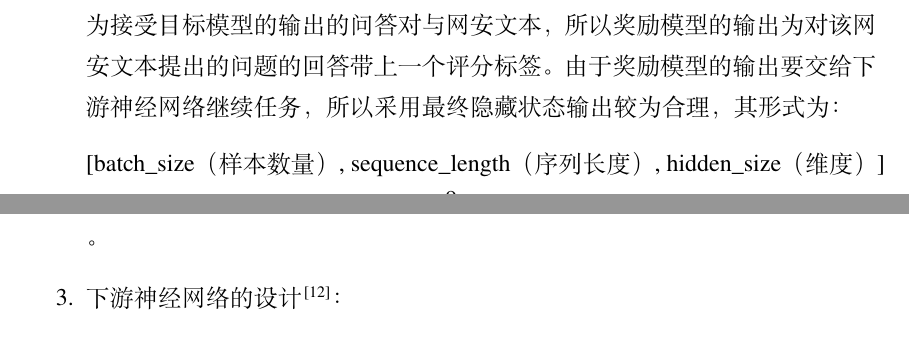
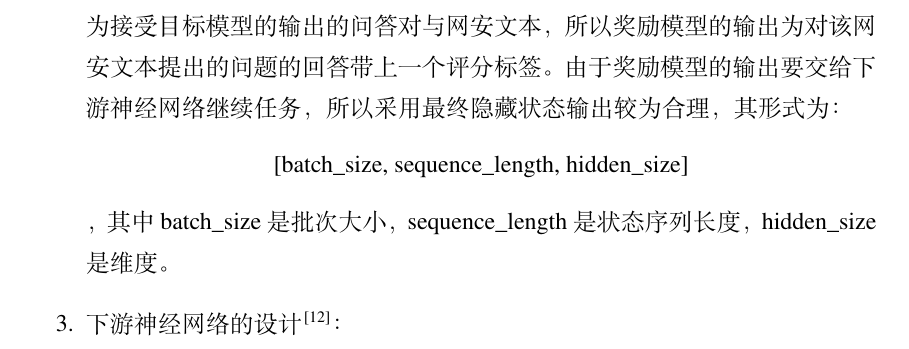
Before and after one commit to Hiter-WY/bachelor_design, a LaTeX thesis (examples/hitart/reports/report.tex, which reads examples/hitart/reports/body/report_harbin_bachelor_opening.tex): two parts of pages 11 and 12 of 16 before the commit and part of page 12 of 16 after it, the two joined at a grey line, cut so that both start at the same text. Compiled offline with XeLaTeX; a missing font is replaced by an installed copy or a similar font.

Commit message:
first-commit

```diff
--- a/examples/hitart/reports/body/report_harbin_bachelor_opening.tex
+++ b/examples/hitart/reports/body/report_harbin_bachelor_opening.tex
@@ -188,7 +188,7 @@ Stiennon等研究者在使用GPT-3参数分别为13亿（1.3B）和67亿（6.7B
 \end{figure}
 \begin{itemize}
     \item[1.]奖励模型的输入设计\cite{pmlr-v202-longpre23a}：奖励模型的输入有三个：指令集、网安文本、带有评分标签的问答对，指令即为任务目标，为了提高模型的泛化能力，指令集要尽可能的丰富，输入中每一个网安文本对应的带有评分标签的问答对都会做为训练集。其中的文本嵌入过程可以使用SentencePiece分词器实现由文本到单词到编码序列到嵌入向量的过程。
-    \item[2.]奖励模型的输出设计：由于奖励模型的目的是对目标模型的调整，调整方式为接受目标模型的输出的问答对与网安文本，所以奖励模型的输出为对该网安文本提出的问题的回答带上一个评分标签。由于奖励模型的输出要交给下游神经网络继续任务，所以采用最终隐藏状态输出较为合理，其形式为：\[ \text{[batch\_size（样本数量）, sequence\_length（序列长度）,  hidden\_size（维度）]} \]。
+    \item[2.]奖励模型的输出设计：由于奖励模型的目的是对目标模型的调整，调整方式为接受目标模型的输出的问答对与网安文本，所以奖励模型的输出为对该网安文本提出的问题的回答带上一个评分标签。由于奖励模型的输出要交给下游神经网络继续任务，所以采用最终隐藏状态输出较为合理，其形式为：\[ \text{[batch\_size, sequence\_length,  hidden\_size]} \]，其中$\text{batch\_size}$是批次大小，$\text{sequence\_length}$是状态序列长度，$\text{hidden\_size}$是维度。
     \item[3.] 下游神经网络的设计\cite{Chung2022ScalingIL}：
     \begin{itemize}
         \item[1.]池化层设计：下游神经网络通过接受奖励模型的最终隐藏状态输出后要将其池化处理将序列数据转为定长做为全连接层的输入。池化层可选择平均池化捕捉序列中的全局信息。
```
Also changed, not shown: examples/hitart/reports/report.pdf, examples/hitart/reports/body/report_harbin_bachelor_opening.tex (2 more changed lines), 4 other files.
